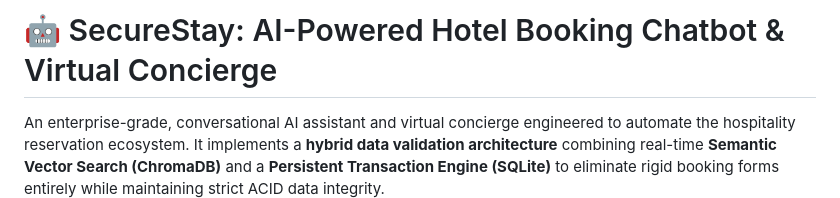
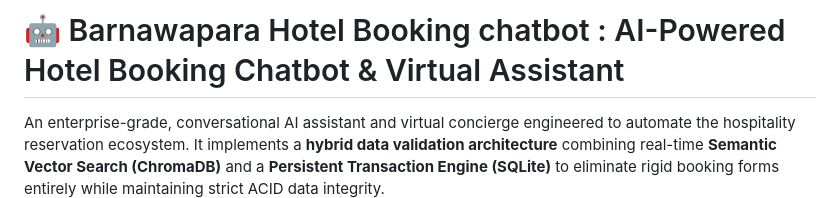
Before and after one commit to amankrsah/Hotel-booking-chatbot, a Markdown page: README.md, the part around the change. Drawn GitHub-style.

```diff
--- a/README.md
+++ b/README.md
@@ -1,4 +1,4 @@
-# 🤖 SecureStay: AI-Powered Hotel Booking Chatbot & Virtual Concierge
+# 🤖 Barnawapara Hotel Booking chatbot : AI-Powered Hotel Booking Chatbot & Virtual Assistant
 
 An enterprise-grade, conversational AI assistant and virtual concierge engineered to automate the hospitality reservation ecosystem. It implements a **hybrid data validation architecture** combining real-time **Semantic Vector Search (ChromaDB)** and a **Persistent Transaction Engine (SQLite)** to eliminate rigid booking forms entirely while maintaining strict ACID data integrity.
 
```
